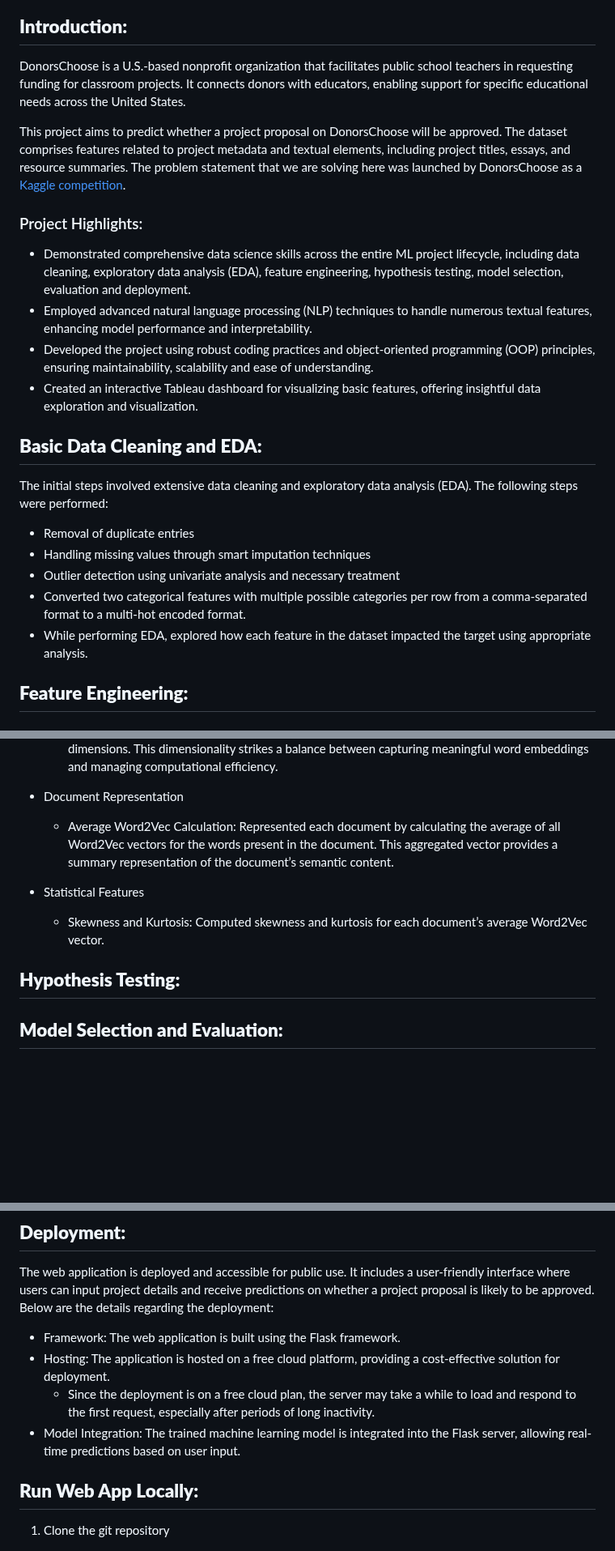
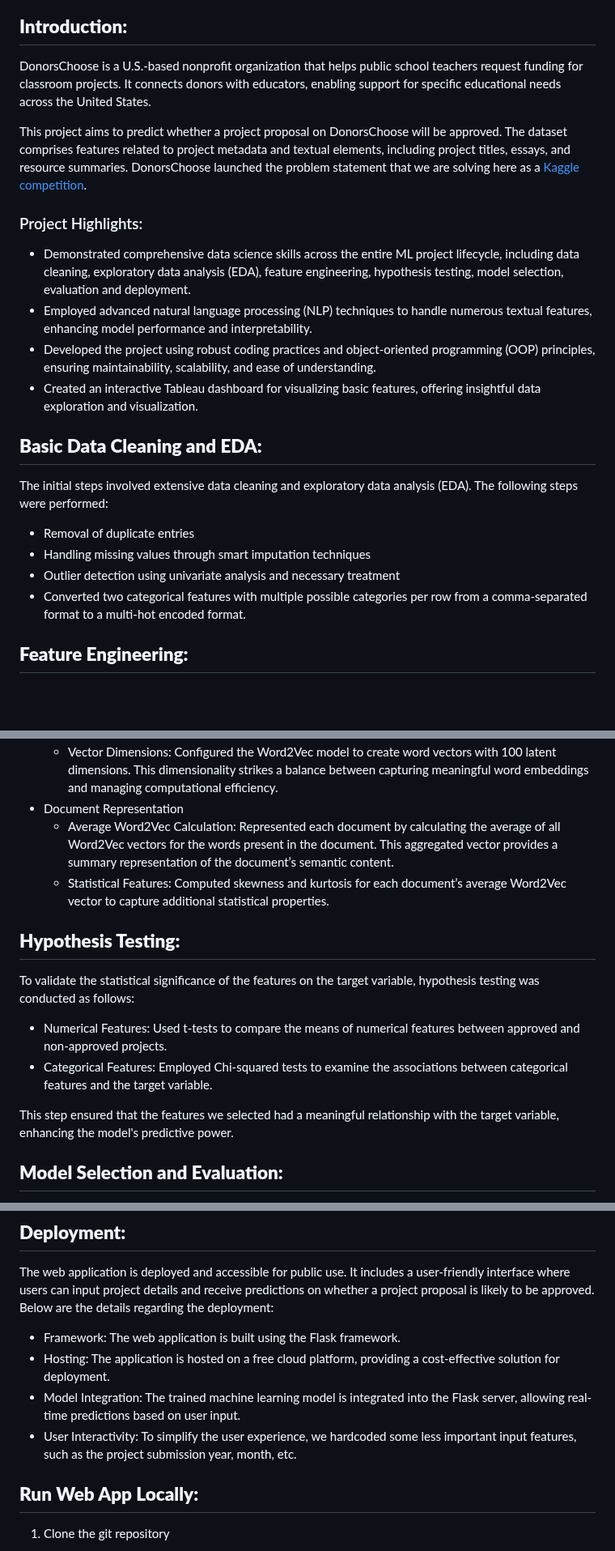
Before and after one commit to iraban-dutta/donor-choose-application-screening, a Markdown page: README.md, 3 parts joined by grey strips. Shown at 81% size. Drawn GitHub-style; blank space fills up the shorter version.

```diff
--- a/README.md
+++ b/README.md
@@ -23,14 +24,14 @@
 <!-- ------------------------------------------------------------------------------------------------ -->
 ## **Introduction:**
 
-DonorsChoose is a U.S.-based nonprofit organization that facilitates public school teachers in requesting funding for classroom projects. It connects donors with educators, enabling support for specific educational needs across the United States.
+DonorsChoose is a U.S.-based nonprofit organization that helps public school teachers request funding for classroom projects. It connects donors with educators, enabling support for specific educational needs across the United States.
 
-This project aims to predict whether a project proposal on DonorsChoose will be approved. The dataset comprises features related to project metadata and textual elements, including project titles, essays, and resource summaries. The problem statement that we are solving here was launched by DonorsChoose as a [Kaggle competition](https://www.kaggle.com/c/donorschoose-application-screening/overview).
+This project aims to predict whether a project proposal on DonorsChoose will be approved. The dataset comprises features related to project metadata and textual elements, including project titles, essays, and resource summaries. DonorsChoose launched the problem statement that we are solving here as a [Kaggle competition](https://www.kaggle.com/c/donorschoose-application-screening/overview).
 
 ### Project Highlights:
 - Demonstrated comprehensive data science skills across the entire ML project lifecycle, including data cleaning, exploratory data analysis (EDA), feature engineering, hypothesis testing, model selection, evaluation and deployment.
 - Employed advanced natural language processing (NLP) techniques to handle numerous textual features, enhancing model performance and interpretability.
-- Developed the project using robust coding practices and object-oriented programming (OOP) principles, ensuring maintainability, scalability and ease of understanding.
+- Developed the project using robust coding practices and object-oriented programming (OOP) principles, ensuring maintainability, scalability, and ease of understanding.
 - Created an interactive Tableau dashboard for visualizing basic features, offering insightful data exploration and visualization.
 
 
@@ -43,7 +44,6 @@ The initial steps involved extensive data cleaning and exploratory data analysis
 - Handling missing values through smart imputation techniques
 - Outlier detection using univariate analysis and necessary treatment
 - Converted two categorical features with multiple possible categories per row from a comma-separated format to a multi-hot encoded format.
-- While performing EDA, explored how each feature in the dataset impacted the target using appropriate analysis.
 
 <!-- ------------------------------------------------------------------------------------------------ -->
 ## **Feature Engineering:**
@@ -100,14 +100,17 @@ A brief overview of the Basic NLP Features that were created:
   - Vector Dimensions: Configured the Word2Vec model to create word vectors with 100 latent dimensions. This dimensionality strikes a balance between capturing meaningful word embeddings and managing computational efficiency.
 - Document Representation
   - Average Word2Vec Calculation: Represented each document by calculating the average of all Word2Vec vectors for the words present in the document. This aggregated vector provides a summary representation of the document’s semantic content.
-
-- Statistical Features
-  - Skewness and Kurtosis: Computed skewness and kurtosis for each document’s average Word2Vec vector.
+  - Statistical Features: Computed skewness and kurtosis for each document’s average Word2Vec vector to capture additional statistical properties.
 
 <!-- ------------------------------------------------------------------------------------------------ -->
 ## **Hypothesis Testing:**
 
+To validate the statistical significance of the features on the target variable, hypothesis testing was conducted as follows:
 
+- Numerical Features: Used t-tests to compare the means of numerical features between approved and non-approved projects.
+- Categorical Features: Employed Chi-squared tests to examine the associations between categorical features and the target variable.
+
+This step ensured that the features we selected had a meaningful relationship with the target variable, enhancing the model's predictive power.
 
 <!-- ------------------------------------------------------------------------------------------------ -->
 ## **Model Selection and Evaluation:**
@@ -132,8 +138,8 @@ The web application is deployed and accessible for public use. It includes a use
 
 - Framework: The web application is built using the Flask framework.
 - Hosting: The application is hosted on a free cloud platform, providing a cost-effective solution for deployment.
-  - Since the deployment is on a free cloud plan, the server may take a while to load and respond to the first request, especially after periods of long inactivity.
 - Model Integration: The trained machine learning model is integrated into the Flask server, allowing real-time predictions based on user input.
+- User Interactivity: To simplify the user experience, we hardcoded some less important input features, such as the project submission year, month, etc.
 
 <!-- ------------------------------------------------------------------------------------------------ -->
 ## **Run Web App Locally:**
```
Also changed, not shown: other parts of README.md (+7 -3 lines).
